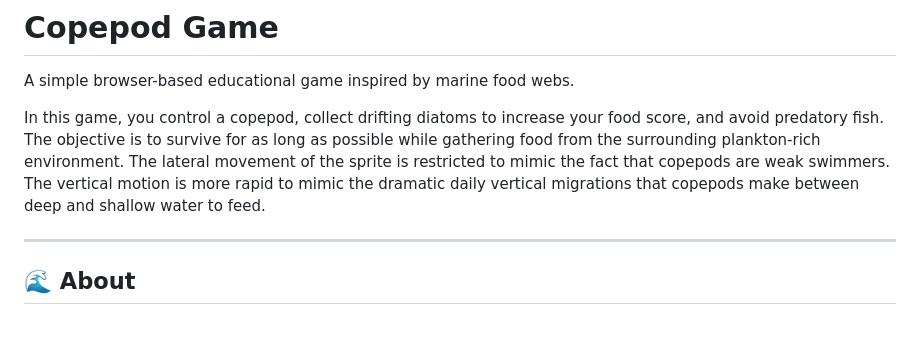
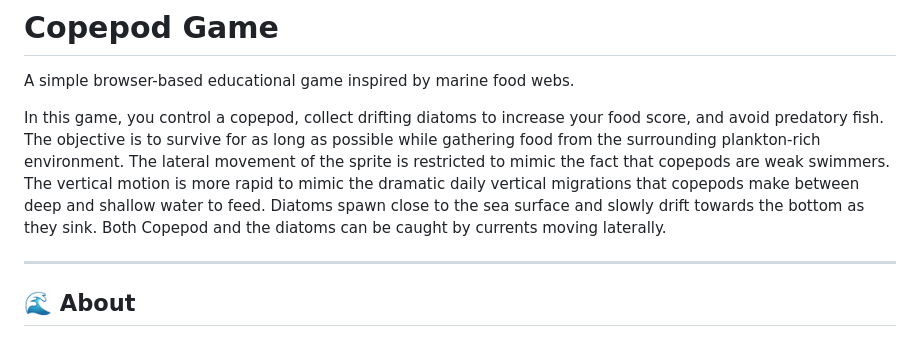
Before and after one commit to Billy-Hunter-AFBI/Copepod-game, a Markdown page: README.md, the part around the change. Rendered like a GitHub page.

```diff
--- a/README.md
+++ b/README.md
@@ -2,7 +2,7 @@
 
 A simple browser-based educational game inspired by marine food webs.
 
-In this game, you control a copepod, collect drifting diatoms to increase your food score, and avoid predatory fish. The objective is to survive for as long as possible while gathering food from the surrounding plankton-rich environment. The lateral movement of the sprite is restricted to mimic the fact that copepods are weak swimmers. The vertical motion is more rapid to mimic the dramatic daily vertical migrations that copepods make between deep and shallow water to feed.
+In this game, you control a copepod, collect drifting diatoms to increase your food score, and avoid predatory fish. The objective is to survive for as long as possible while gathering food from the surrounding plankton-rich environment. The lateral movement of the sprite is restricted to mimic the fact that copepods are weak swimmers. The vertical motion is more rapid to mimic the dramatic daily vertical migrations that copepods make between deep and shallow water to feed. Diatoms spawn close to the sea surface and slowly drift towards the bottom as they sink. Both Copepod and the diatoms can be caught by currents moving laterally.
 
 ---
 
```
